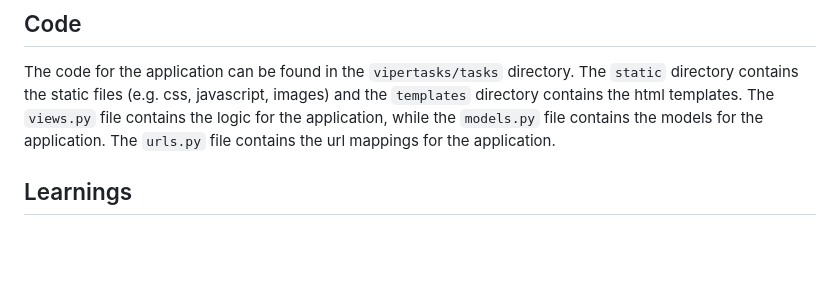
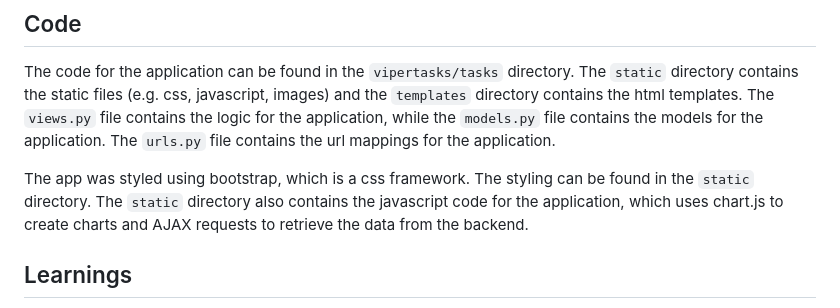
Before and after one commit to hawk-li/viper-tasks-apl-group-project-unisg-fs23, a Markdown page: README.md, the part around the change. Rendered like a GitHub page; blank space fills up the shorter version.

```diff
--- a/README.md
+++ b/README.md
@@ -36,6 +36,8 @@ This is achieved by using the [Chart.js](https://www.chartjs.org/) library, whic
 ## Code
 
 The code for the application can be found in the `vipertasks/tasks` directory. The `static` directory contains the static files (e.g. css, javascript, images) and the `templates` directory contains the html templates. The `views.py` file contains the logic for the application, while the `models.py` file contains the models for the application. The `urls.py` file contains the url mappings for the application.
+
+The app was styled using bootstrap, which is a css framework. The styling can be found in the `static` directory. The `static` directory also contains the javascript code for the application, which uses chart.js to create charts and AJAX requests to retrieve the data from the backend.
 
 ## Learnings
 
```
